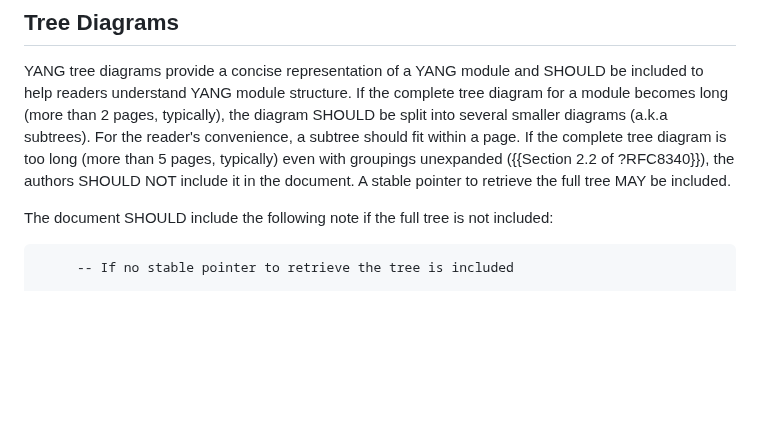
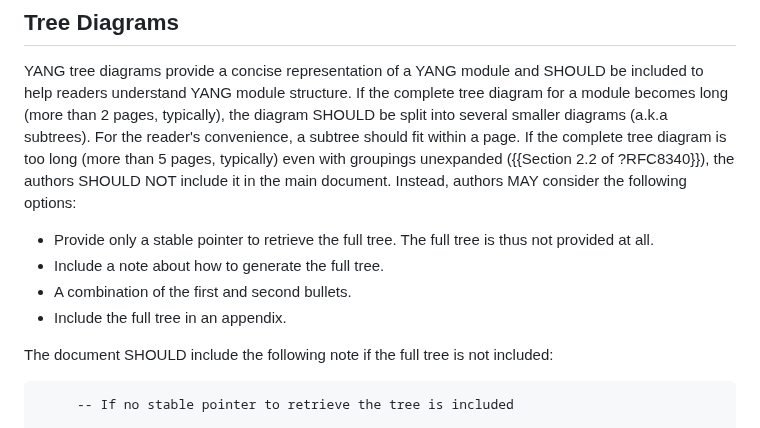
Before and after one commit to rgwilton/rfc8407bis, a Markdown page: draft-ietf-netmod-rfc8407bis.md, the part around the change. Drawn GitHub-style; blank space fills up the shorter version.

Commit message:
long trees

```diff
--- a/draft-ietf-netmod-rfc8407bis.md
+++ b/draft-ietf-netmod-rfc8407bis.md
@@ -416,7 +416,12 @@ document or if any terms are imported from other documents.
 YANG tree diagrams provide a concise representation of a YANG module
 and SHOULD be included to help readers understand YANG module
 structure. If the complete tree diagram for a module becomes long (more than 2 pages, typically),
-the diagram SHOULD be split into several smaller diagrams (a.k.a subtrees). For the reader's convenience, a subtree should fit within a page. If the complete tree diagram is too long (more than 5 pages, typically) even with groupings unexpanded ({{Section 2.2 of ?RFC8340}}), the authors SHOULD NOT include it in the document. A stable pointer to retrieve the full tree MAY be included.
+the diagram SHOULD be split into several smaller diagrams (a.k.a subtrees). For the reader's convenience, a subtree should fit within a page. If the complete tree diagram is too long (more than 5 pages, typically) even with groupings unexpanded ({{Section 2.2 of ?RFC8340}}), the authors SHOULD NOT include it in the main document. Instead, authors MAY consider the following options:
+
+* Provide only a stable pointer to retrieve the full tree. The full tree is thus not provided at all.
+* Include a note about how to generate the full tree.
+* A combination of the first and second bullets.
+* Include the full tree in an appendix.
 
 The document SHOULD include the following note if the full tree is not included:
 
```
